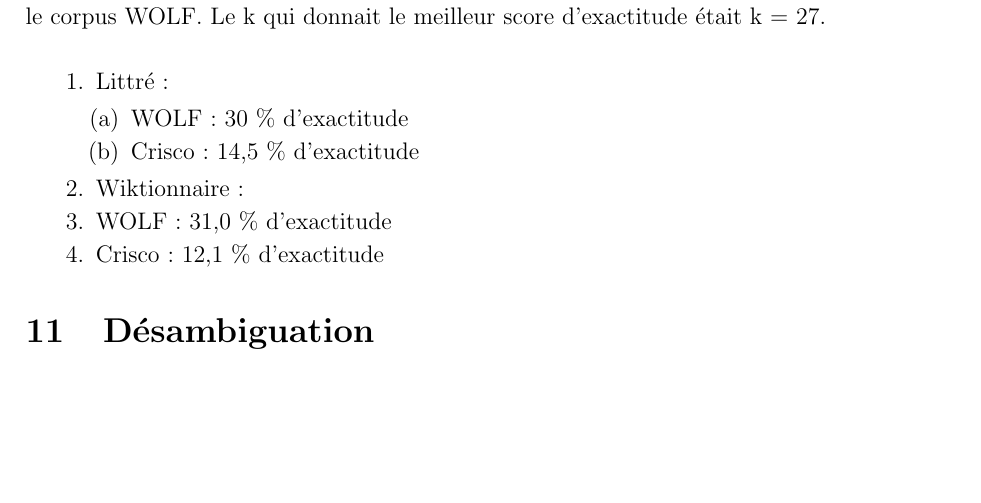
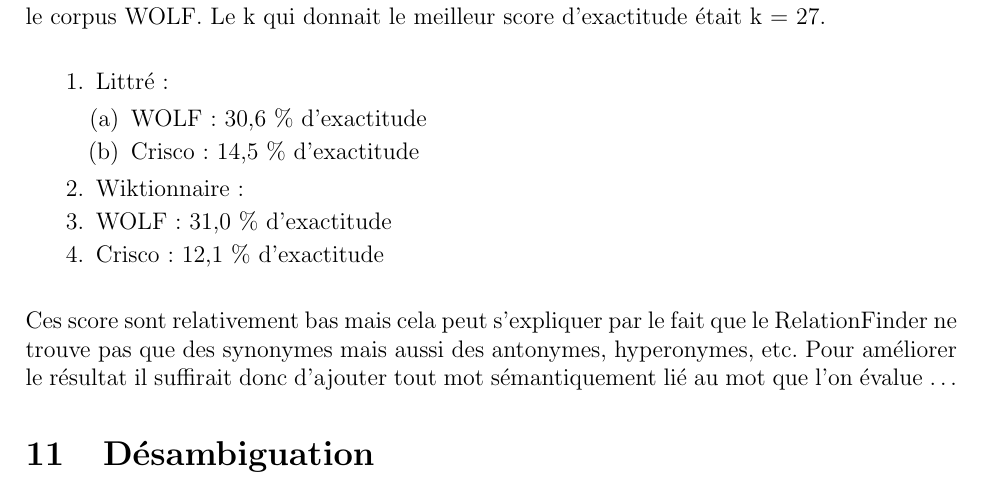
Before and after one commit to nparslow/projet_M1_report_semantic_web, a LaTeX document (Rapport_Structure.tex, which reads Synonymes.tex): part of page 24 of 36, cut so that both start at the same text, the shorter picture padded with empty space. Compiled offline with pdfLaTeX.

Commit message:
caro commit

```diff
--- a/Synonymes.tex
+++ b/Synonymes.tex
@@ -152,7 +152,7 @@ le Littré avec le corpus WOLF. Le k qui donnait le meilleur score d'exactitude
 \begin{enumerate}
  \item {Littré :
 	\begin{enumerate}
-	 \item WOLF : 30 \% d'exactitude
+	 \item WOLF : 30,6 \% d'exactitude
 	 \item Crisco : 14,5 \% d'exactitude
 	\end{enumerate}
 	}
@@ -161,3 +161,8 @@ le Littré avec le corpus WOLF. Le k qui donnait le meilleur score d'exactitude
 	\item Crisco : 12,1 \% d'exactitude
 	}
 \end{enumerate}
+
+Ces score sont relativement bas mais cela peut s'expliquer par le fait que le
+RelationFinder ne trouve pas que des synonymes mais aussi des antonymes,
+hyperonymes, etc. Pour améliorer le résultat il suffirait donc d'ajouter
+tout mot sémantiquement lié au mot que l'on évalue \dots
```
